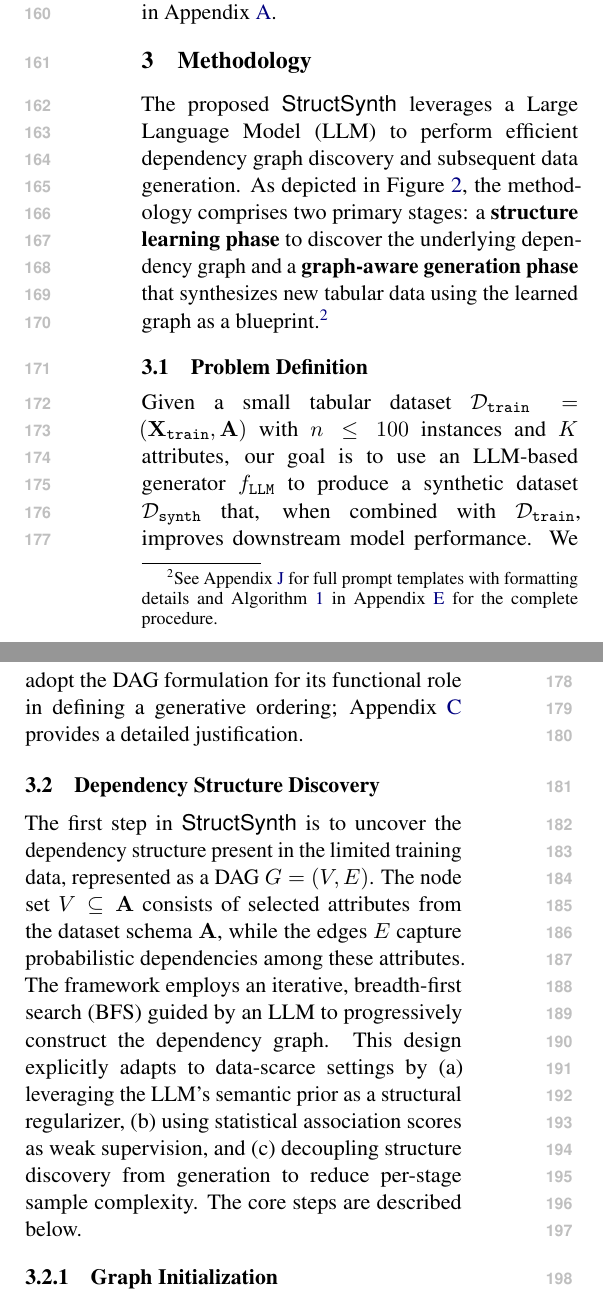
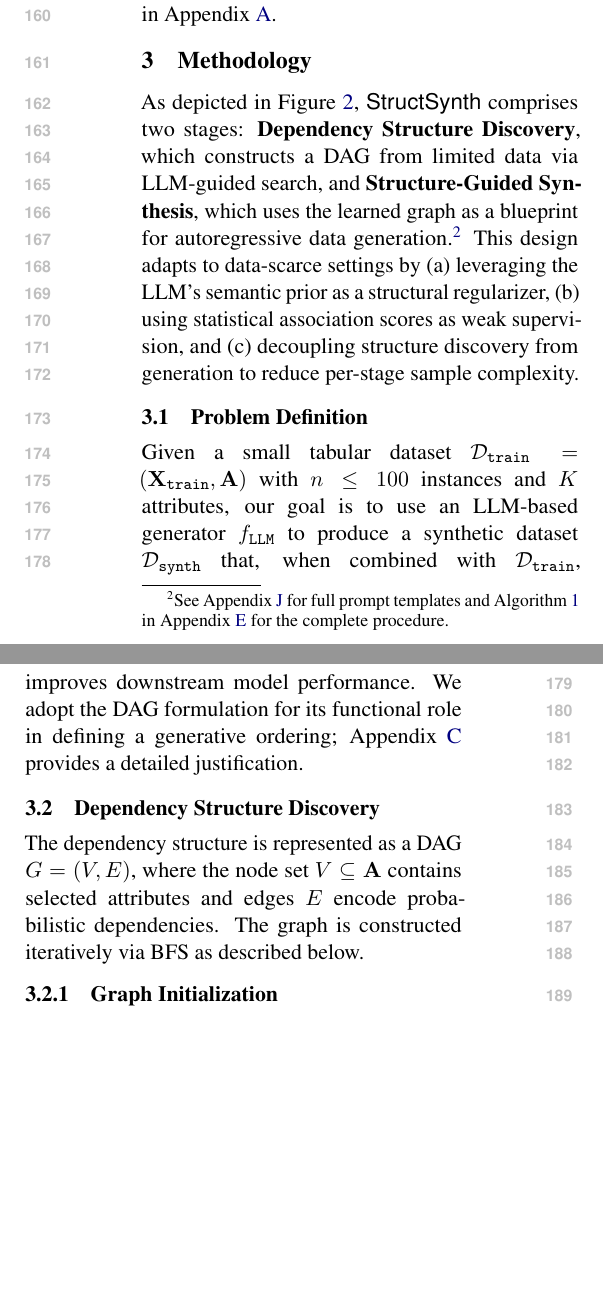
Before and after one commit to ssui-liu/StructSynth-EMNLP, a LaTeX paper (Latex-EMNLP/main.tex, which reads Latex-EMNLP/sections/method.tex): two parts of the columns of page 3 of 26, joined at a grey line, cut so that both start at the same text, the shorter picture padded with empty space. Compiled offline with pdfLaTeX.

Commit message:
Method OP-2: Merge section and subsection openers (~70 words saved)
Combined §3 intro and §3.2 intro into a single opening paragraph with
two stage names, Figure ref, Appendix footnote, and (a)(b)(c) design
motivations. §3.2 now opens directly with G=(V,E) definition.

Co-Authored-By: Claude Opus 4.6 (1M context) <noreply@anthropic.com>

```diff
--- a/Latex-EMNLP/sections/method.tex
+++ b/Latex-EMNLP/sections/method.tex
@@ -1,6 +1,7 @@
 \section{Methodology}
 
-The proposed \textsf{StructSynth} leverages a Large Language Model (LLM) to perform efficient dependency graph discovery and subsequent data generation. As depicted in Figure~\ref{fig:pipeline}, the methodology comprises two primary stages: a \textbf{structure learning phase} to discover the underlying dependency graph and a \textbf{graph-aware generation phase} that synthesizes new tabular data using the learned graph as a blueprint.\footnote{See Appendix~\ref{app:prompts} for full prompt templates with formatting details and Algorithm~\ref{alg:structsynth} in Appendix~\ref{sec:algorithm} for the complete procedure.}
+As depicted in Figure~\ref{fig:pipeline}, \textsf{StructSynth} comprises two stages: \textbf{Dependency Structure Discovery}, which constructs a DAG from limited data via LLM-guided search, and \textbf{Structure-Guided Synthesis}, which uses the learned graph as a blueprint for autoregressive data generation.\footnote{See Appendix~\ref{app:prompts} for full prompt templates and Algorithm~\ref{alg:structsynth} in Appendix~\ref{sec:algorithm} for the complete procedure.}
+This design adapts to data-scarce settings by (a) leveraging the LLM's semantic prior as a structural regularizer, (b) using statistical association scores as weak supervision, and (c) decoupling structure discovery from generation to reduce per-stage sample complexity.
 
 \subsection{Problem Definition}
 
@@ -8,7 +9,7 @@ Given a small tabular dataset $\mathcal{D}_{\mathtt{train}} = (\mathbf{X}_{\math
 
 \subsection{Dependency Structure Discovery}
 
-The first step in \textsf{StructSynth} is to uncover the dependency structure present in the limited training data, represented as a DAG $G = (V, E)$. The node set $V \subseteq \mathbf{A}$ consists of selected attributes from the dataset schema $\mathbf{A}$, while the edges $E$ capture probabilistic dependencies among these attributes. The framework employs an iterative, breadth-first search (BFS) guided by an LLM to progressively construct the dependency graph. This design explicitly adapts to data-scarce settings by (a) leveraging the LLM's semantic prior as a structural regularizer, (b) using statistical association scores as weak supervision, and (c) decoupling structure discovery from generation to reduce per-stage sample complexity. The core steps are described below.
+The dependency structure is represented as a DAG $G = (V, E)$, where the node set $V \subseteq \mathbf{A}$ contains selected attributes and edges $E$ encode probabilistic dependencies. The graph is constructed iteratively via BFS as described below.
 
 \subsubsection{Graph Initialization}
 We initiate the graph construction by identifying source nodes attributes that are not influenced by any others in the dataset. A small subset of the training data, $\mathcal{D}_{\mathtt{few\_shot}} \subseteq \mathcal{D}_{\mathtt{train}}$, serves as in-context examples for the LLM, which is guided by a specifically designed prompt, $\pi_{\mathtt{source}}$. Formally, the initial set of source nodes, $V_{\mathtt{source}}$, is determined by the following operation:
```
